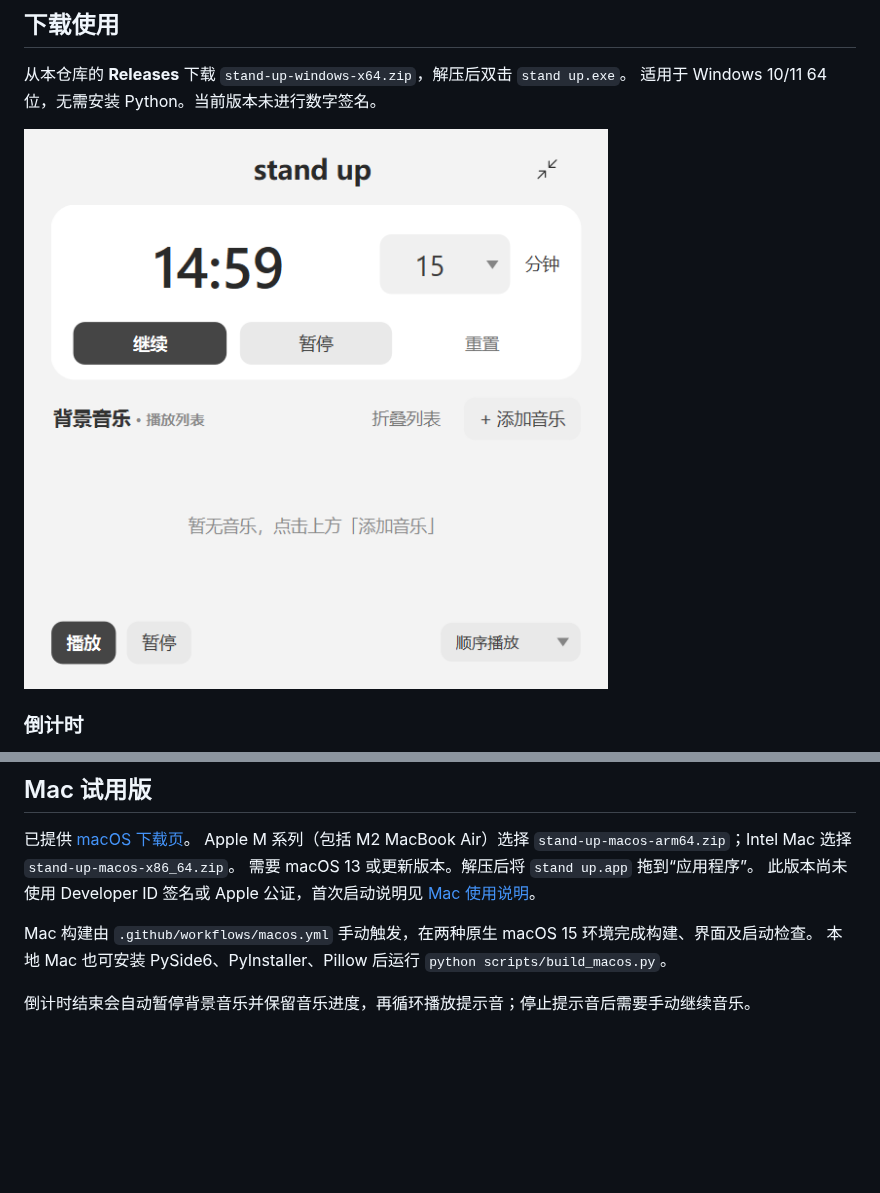
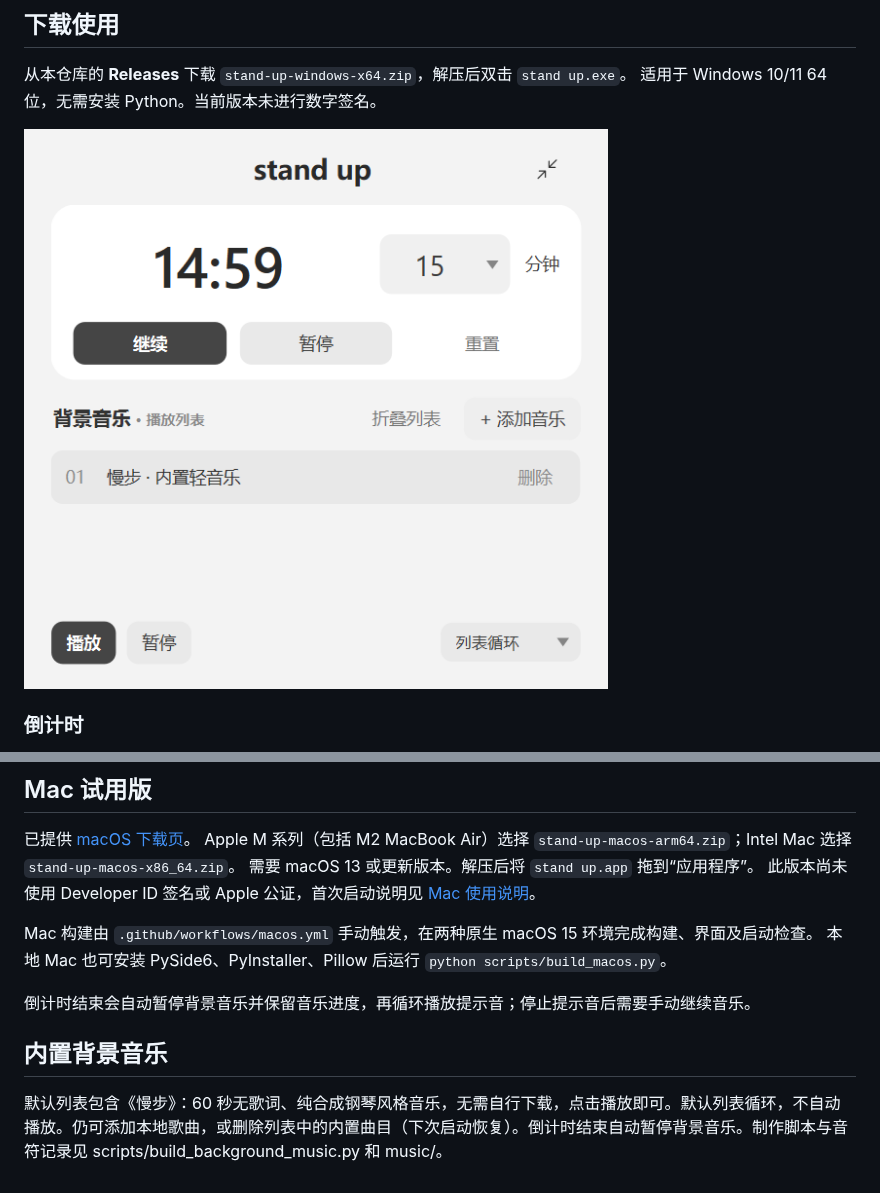
Before and after one commit to zhaopw5/stand-up, a Markdown page: README.md, 2 parts joined by grey strips. GitHub-like rendering; pictures changed too: docs/main-window.png; blank space fills up the shorter version.

Commit message:
Bundle Quiet Steps as default looping background music

```diff
--- a/README.md
+++ b/README.md
@@ -87,3 +87,7 @@ Mac 构建由 `.github/workflows/macos.yml` 手动触发，在两种原生 macOS
 本地 Mac 也可安装 PySide6、PyInstaller、Pillow 后运行 `python scripts/build_macos.py`。
 
 倒计时结束会自动暂停背景音乐并保留音乐进度，再循环播放提示音；停止提示音后需要手动继续音乐。
+
+## 内置背景音乐
+
+默认列表包含《慢步》：60 秒无歌词、纯合成钢琴风格音乐，无需自行下载，点击播放即可。默认列表循环，不自动播放。仍可添加本地歌曲，或删除列表中的内置曲目（下次启动恢复）。倒计时结束自动暂停背景音乐。制作脚本与音符记录见 scripts/build_background_music.py 和 music/。
```
Also changed, not shown: music/README.md (added, +18 -0 lines), 9 other files.
